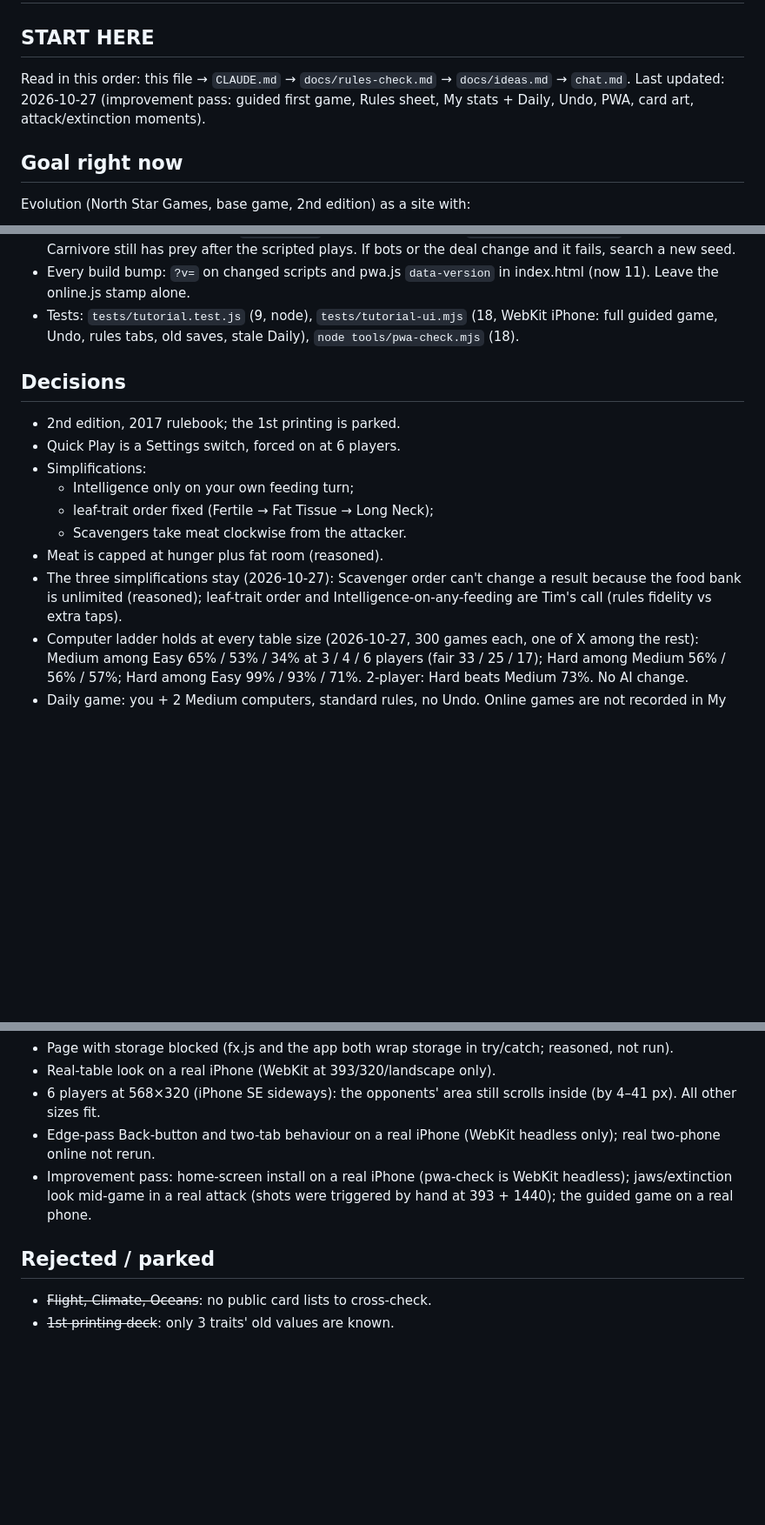
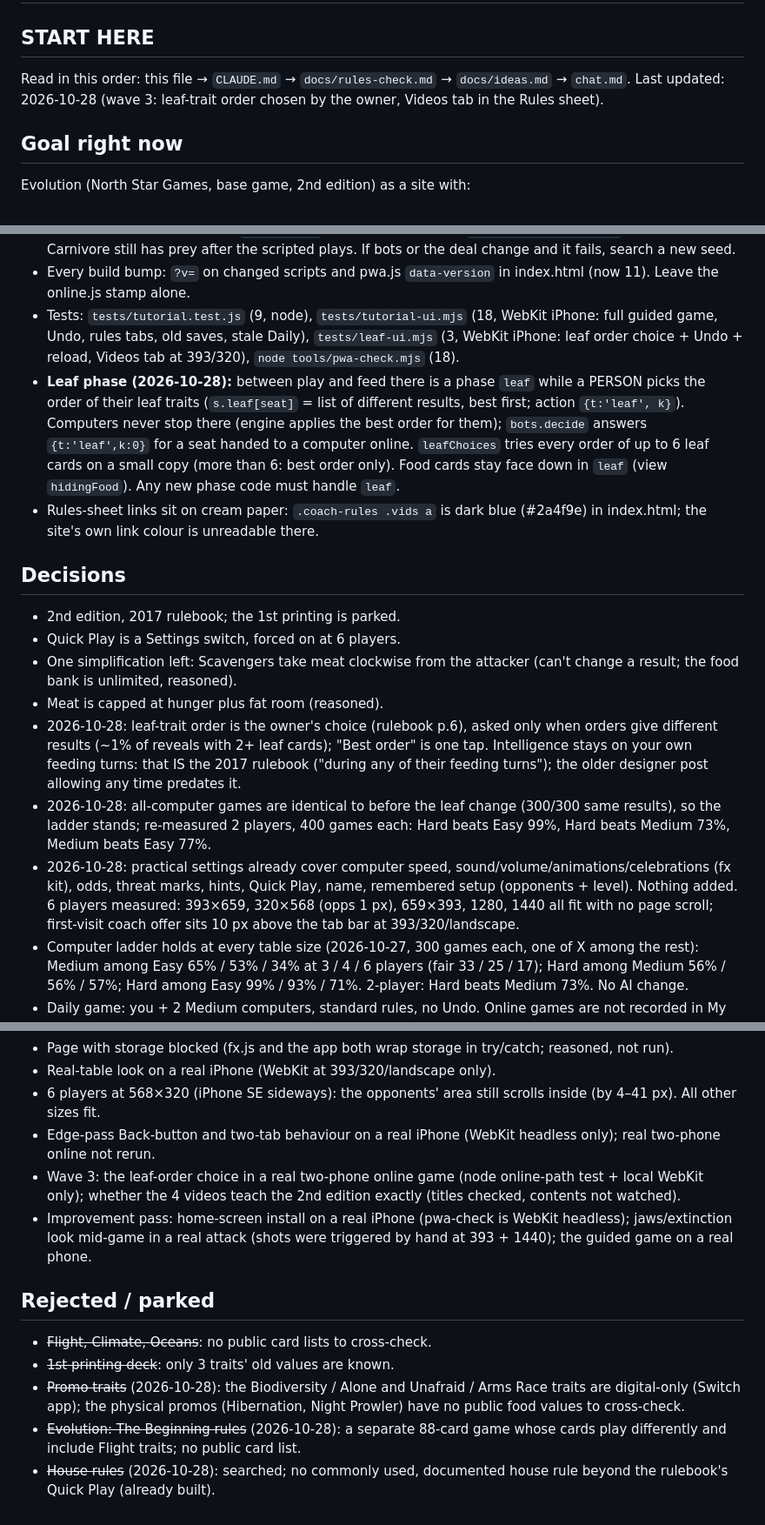
Before and after one commit to TimothyHadfield/evolution, a Markdown page: progress.md, 3 parts joined by grey strips. Shown at 87% size. Rendered like a GitHub page; blank space fills up the shorter version.

Commit message:
progress + chat: wave 3 (leaf order, videos, checks)
Co-Authored-By: Claude Opus 5.5 (1M context) <noreply@anthropic.com>

```diff
--- a/progress.md
+++ b/progress.md
@@ -2,7 +2,7 @@
 
 ## START HERE
 Read in this order: this file → `CLAUDE.md` → `docs/rules-check.md` → `docs/ideas.md` → `chat.md`.
-Last updated: 2026-10-27 (improvement pass: guided first game, Rules sheet, My stats + Daily, Undo, PWA, card art, attack/extinction moments).
+Last updated: 2026-10-28 (wave 3: leaf-trait order chosen by the owner, Videos tab in the Rules sheet).
 
 ## Goal right now
 Evolution (North Star Games, base game, 2nd edition) as a site with:
@@ -118,17 +119,18 @@ One step's sounds are squeezed into ~1.8 s (0.8 s before a result) so sound neve
 - Saved-game fields (`meta()` in app.js): gid, moved, helped, recorded, daily, tut, undo. A save without `gid` is from before My stats: loaded as recorded-if-over, so it is never recorded late. Undo/Hint set `helped` (counted, not rated). Leaving after a move = a loss (`abandon()`). Guided game (`tut`) never counts.
 - The tutorial deal depends on `TU.SEED = 1` and the engine/bots: `tests/tutorial.test.js` proves the Carnivore still has prey after the scripted plays. If bots or the deal change and it fails, search a new seed.
 - Every build bump: `?v=` on changed scripts and pwa.js `data-version` in index.html (now 11). Leave the online.js stamp alone.
-- Tests: `tests/tutorial.test.js` (9, node), `tests/tutorial-ui.mjs` (18, WebKit iPhone: full guided game, Undo, rules tabs, old saves, stale Daily), `node tools/pwa-check.mjs` (18).
+- Tests: `tests/tutorial.test.js` (9, node), `tests/tutorial-ui.mjs` (18, WebKit iPhone: full guided game, Undo, rules tabs, old saves, stale Daily), `tests/leaf-ui.mjs` (3, WebKit iPhone: leaf order choice + Undo + reload, Videos tab at 393/320), `node tools/pwa-check.mjs` (18).
+- **Leaf phase (2026-10-28):** between play and feed there is a phase `leaf` while a PERSON picks the order of their leaf traits (`s.leaf[seat]` = list of different results, best first; action `{t:'leaf', k}`). Computers never stop there (engine applies the best order for them); `bots.decide` answers `{t:'leaf',k:0}` for a seat handed to a computer online. `leafChoices` tries every order of up to 6 leaf cards on a small copy (more than 6: best order only). Food cards stay face down in `leaf` (view `hidingFood`). Any new phase code must handle `leaf`.
+- Rules-sheet links sit on cream paper: `.coach-rules .vids a` is dark blue (#2a4f9e) in index.html; the site's own link colour is unreadable there.
 
 ## Decisions
 - 2nd edition, 2017 rulebook; the 1st printing is parked.
 - Quick Play is a Settings switch, forced on at 6 players.
-- Simplifications:
-  - Intelligence only on your own feeding turn;
-  - leaf-trait order fixed (Fertile → Fat Tissue → Long Neck);
-  - Scavengers take meat clockwise from the attacker.
+- One simplification left: Scavengers take meat clockwise from the attacker (can't change a result; the food bank is unlimited, reasoned).
 - Meat is capped at hunger plus fat room (reasoned).
-- The three simplifications stay (2026-10-27): Scavenger order can't change a result because the food bank is unlimited (reasoned); leaf-trait order and Intelligence-on-any-feeding are Tim's call (rules fidelity vs extra taps).
+- 2026-10-28: leaf-trait order is the owner's choice (rulebook p.6), asked only when orders give different results (~1% of reveals with 2+ leaf cards); "Best order" is one tap. Intelligence stays on your own feeding turns: that IS the 2017 rulebook ("during any of their feeding turns"); the older designer post allowing any time predates it.
+- 2026-10-28: all-computer games are identical to before the leaf change (300/300 same results), so the ladder stands; re-measured 2 players, 400 games each: Hard beats Easy 99%, Hard beats Medium 73%, Medium beats Easy 77%.
+- 2026-10-28: practical settings already cover computer speed, sound/volume/animations/celebrations (fx kit), odds, threat marks, hints, Quick Play, name, remembered setup (opponents + level). Nothing added. 6 players measured: 393×659, 320×568 (opps 1 px), 659×393, 1280, 1440 all fit with no page scroll; first-visit coach offer sits 10 px above the tab bar at 393/320/landscape.
 - Computer ladder holds at every table size (2026-10-27, 300 games each, one of X among the rest): Medium among Easy 65% / 53% / 34% at 3 / 4 / 6 players (fair 33 / 25 / 17); Hard among Medium 56% / 56% / 57%; Hard among Easy 99% / 93% / 71%. 2-player: Hard beats Medium 73%. No AI change.
 - Daily game: you + 2 Medium computers, standard rules, no Undo. Online games are not recorded in My stats.
 
@@ -144,8 +146,12 @@ One step's sounds are squeezed into ~1.8 s (0.8 s before a result) so sound neve
 - Real-table look on a real iPhone (WebKit at 393/320/landscape only).
 - 6 players at 568×320 (iPhone SE sideways): the opponents' area still scrolls inside (by 4–41 px). All other sizes fit.
 - Edge-pass Back-button and two-tab behaviour on a real iPhone (WebKit headless only); real two-phone online not rerun.
+- Wave 3: the leaf-order choice in a real two-phone online game (node online-path test + local WebKit only); whether the 4 videos teach the 2nd edition exactly (titles checked, contents not watched).
 - Improvement pass: home-screen install on a real iPhone (pwa-check is WebKit headless); jaws/extinction look mid-game in a real attack (shots were triggered by hand at 393 + 1440); the guided game on a real phone.
 
 ## Rejected / parked
 - ~~Flight, Climate, Oceans~~: no public card lists to cross-check.
 - ~~1st printing deck~~: only 3 traits' old values are known.
+- ~~Promo traits~~ (2026-10-28): the Biodiversity / Alone and Unafraid / Arms Race traits are digital-only (Switch app); the physical promos (Hibernation, Night Prowler) have no public food values to cross-check.
+- ~~Evolution: The Beginning rules~~ (2026-10-28): a separate 88-card game whose cards play differently and include Flight traits; no public card list.
+- ~~House rules~~ (2026-10-28): searched; no commonly used, documented house rule beyond the rulebook's Quick Play (already built).
```
Also changed, not shown: other parts of progress.md (+2 -1 lines), chat.md (+6 -0 lines).
